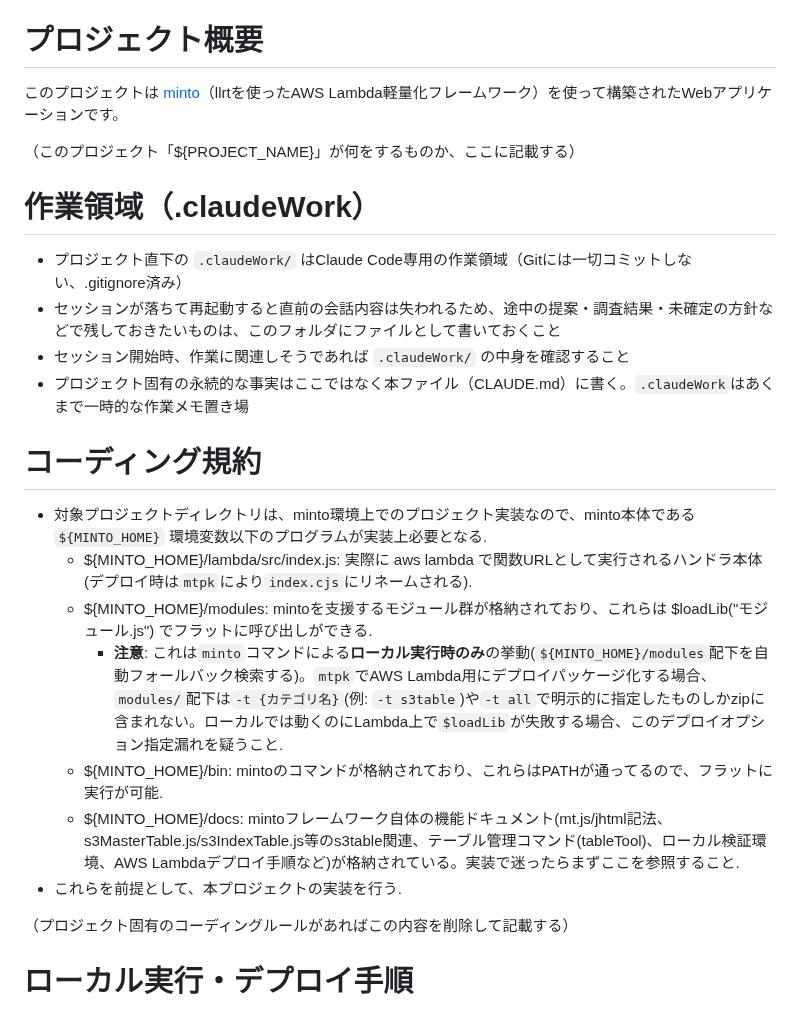
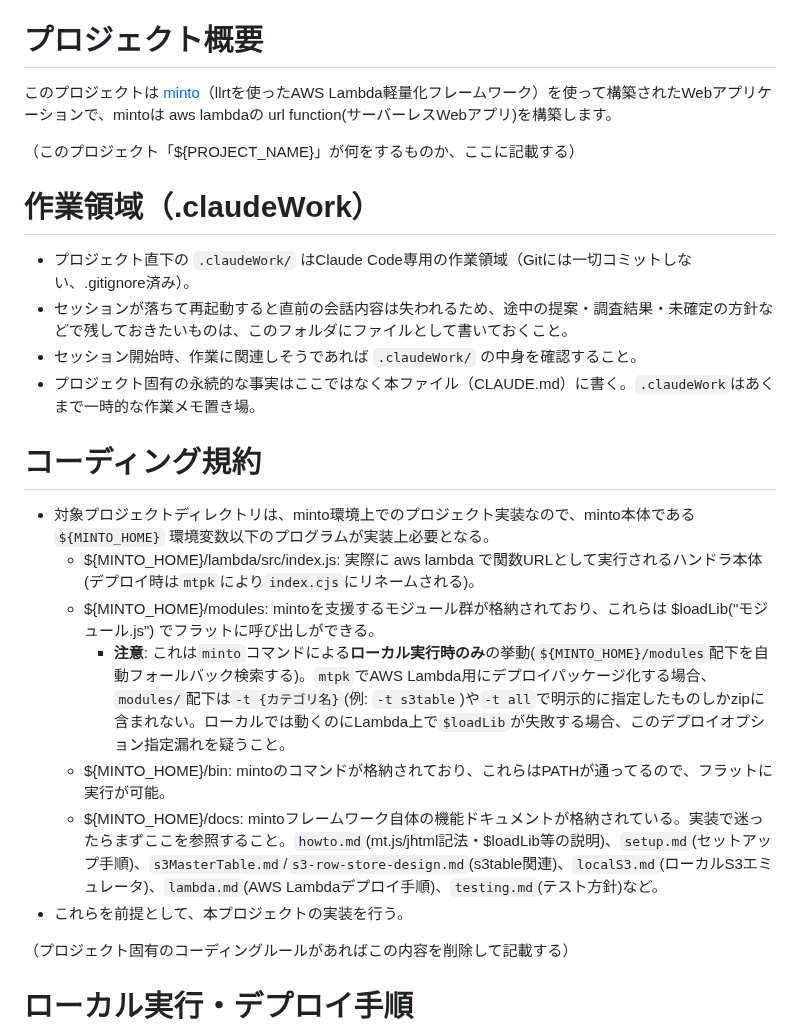
Before and after one commit to maachang/minto, a Markdown page: tools/projectConf/claude.md, the part around the change. Drawn GitHub-style.

Commit message:
プロジェクトのclaude.md雛形を変更＝ブラッシュアップ

```diff
--- a/tools/projectConf/claude.md
+++ b/tools/projectConf/claude.md
@@ -4,26 +4,26 @@
 
 # プロジェクト概要
 
-このプロジェクトは [minto](https://github.com/maachang/minto)（llrtを使ったAWS Lambda軽量化フレームワーク）を使って構築されたWebアプリケーションです。
+このプロジェクトは [minto](https://github.com/maachang/minto)（llrtを使ったAWS Lambda軽量化フレームワーク）を使って構築されたWebアプリケーションで、mintoは aws lambdaの url function(サーバーレスWebアプリ)を構築します。
 
 （このプロジェクト「${PROJECT_NAME}」が何をするものか、ここに記載する）
 
 # 作業領域（.claudeWork）
 
-- プロジェクト直下の `.claudeWork/` はClaude Code専用の作業領域（Gitには一切コミットしない、.gitignore済み）
-- セッションが落ちて再起動すると直前の会話内容は失われるため、途中の提案・調査結果・未確定の方針などで残しておきたいものは、このフォルダにファイルとして書いておくこと
-- セッション開始時、作業に関連しそうであれば `.claudeWork/` の中身を確認すること
-- プロジェクト固有の永続的な事実はここではなく本ファイル（CLAUDE.md）に書く。`.claudeWork`はあくまで一時的な作業メモ置き場
+- プロジェクト直下の `.claudeWork/` はClaude Code専用の作業領域（Gitには一切コミットしない、.gitignore済み）。
+- セッションが落ちて再起動すると直前の会話内容は失われるため、途中の提案・調査結果・未確定の方針などで残しておきたいものは、このフォルダにファイルとして書いておくこと。
+- セッション開始時、作業に関連しそうであれば `.claudeWork/` の中身を確認すること。
+- プロジェクト固有の永続的な事実はここではなく本ファイル（CLAUDE.md）に書く。`.claudeWork`はあくまで一時的な作業メモ置き場。
 
 # コーディング規約
 
-- 対象プロジェクトディレクトリは、minto環境上でのプロジェクト実装なので、minto本体である `${MINTO_HOME}` 環境変数以下のプログラムが実装上必要となる.
-  - ${MINTO_HOME}/lambda/src/index.js: 実際に aws lambda で関数URLとして実行されるハンドラ本体(デプロイ時は`mtpk`により`index.cjs`にリネームされる).
-  - ${MINTO_HOME}/modules: mintoを支援するモジュール群が格納されており、これらは $loadLib("モジュール.js") でフラットに呼び出しができる.
-    - **注意**: これは`minto`コマンドによる**ローカル実行時のみ**の挙動(`${MINTO_HOME}/modules`配下を自動フォールバック検索する)。`mtpk`でAWS Lambda用にデプロイパッケージ化する場合、`modules/`配下は`-t {カテゴリ名}`(例: `-t s3table`)や`-t all`で明示的に指定したものしかzipに含まれない。ローカルでは動くのにLambda上で`$loadLib`が失敗する場合、このデプロイオプション指定漏れを疑うこと.
-  - ${MINTO_HOME}/bin: mintoのコマンドが格納されており、これらはPATHが通ってるので、フラットに実行が可能.
-  - ${MINTO_HOME}/docs: mintoフレームワーク自体の機能ドキュメント(mt.js/jhtml記法、s3MasterTable.js/s3IndexTable.js等のs3table関連、テーブル管理コマンド(tableTool)、ローカル検証環境、AWS Lambdaデプロイ手順など)が格納されている。実装で迷ったらまずここを参照すること.
-- これらを前提として、本プロジェクトの実装を行う.
+- 対象プロジェクトディレクトリは、minto環境上でのプロジェクト実装なので、minto本体である `${MINTO_HOME}` 環境変数以下のプログラムが実装上必要となる。
+  - ${MINTO_HOME}/lambda/src/index.js: 実際に aws lambda で関数URLとして実行されるハンドラ本体(デプロイ時は`mtpk`により`index.cjs`にリネームされる)。
+  - ${MINTO_HOME}/modules: mintoを支援するモジュール群が格納されており、これらは $loadLib("モジュール.js") でフラットに呼び出しができる。
+    - **注意**: これは`minto`コマンドによる**ローカル実行時のみ**の挙動(`${MINTO_HOME}/modules`配下を自動フォールバック検索する)。`mtpk`でAWS Lambda用にデプロイパッケージ化する場合、`modules/`配下は`-t {カテゴリ名}`(例: `-t s3table`)や`-t all`で明示的に指定したものしかzipに含まれない。ローカルでは動くのにLambda上で`$loadLib`が失敗する場合、このデプロイオプション指定漏れを疑うこと。
+  - ${MINTO_HOME}/bin: mintoのコマンドが格納されており、これらはPATHが通ってるので、フラットに実行が可能。
+  - ${MINTO_HOME}/docs: mintoフレームワーク自体の機能ドキュメントが格納されている。実装で迷ったらまずここを参照すること。`howto.md`(mt.js/jhtml記法・$loadLib等の説明)、`setup.md`(セットアップ手順)、`s3MasterTable.md`/`s3-row-store-design.md`(s3table関連)、`localS3.md`(ローカルS3エミュレータ)、`lambda.md`(AWS Lambdaデプロイ手順)、`testing.md`(テスト方針)など。
+- これらを前提として、本プロジェクトの実装を行う。
 
 （プロジェクト固有のコーディングルールがあればこの内容を削除して記載する）
 
```
Also changed, not shown: docs/setup.md (+2 -2 lines).
